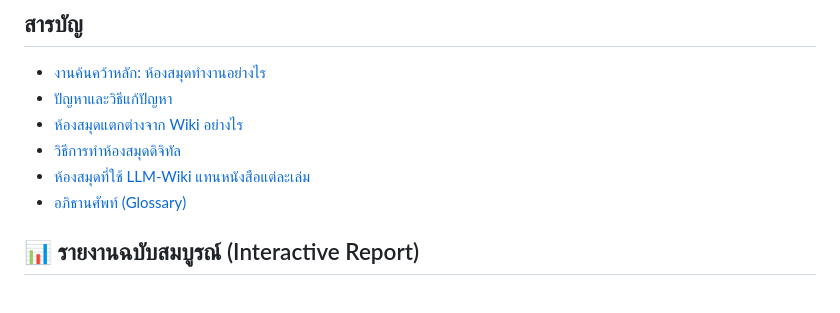
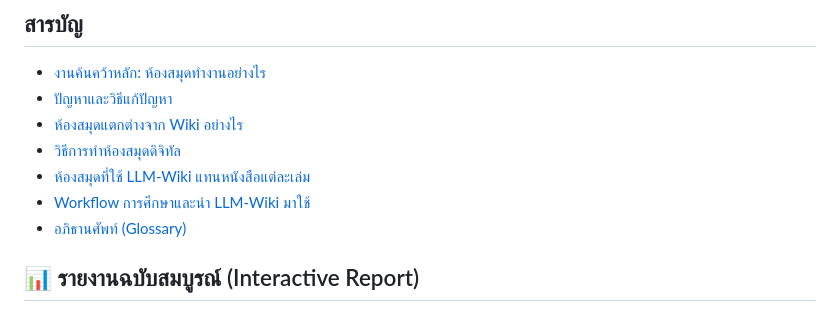
Before and after one commit to asynchronos/how-library-work, a Markdown page: README.md, the part around the change. GitHub-like rendering.

```diff
--- a/README.md
+++ b/README.md
@@ -10,6 +10,7 @@
 - [ห้องสมุดแตกต่างจาก Wiki อย่างไร](docs/library-vs-wiki.md)
 - [วิธีการทำห้องสมุดดิจิทัล](docs/how-to-build-digital-library.md)
 - [ห้องสมุดที่ใช้ LLM-Wiki แทนหนังสือแต่ละเล่ม](docs/llm-wiki-library.md)
+- [Workflow การศึกษาและนำ LLM-Wiki มาใช้](docs/llm-wiki-adoption-workflow.md)
 - [อภิธานศัพท์ (Glossary)](docs/glossary.md)
 
 ## 📊 รายงานฉบับสมบูรณ์ (Interactive Report)
```
Also changed, not shown: docs/llm-wiki-adoption-workflow.md (added, +219 -0 lines).
